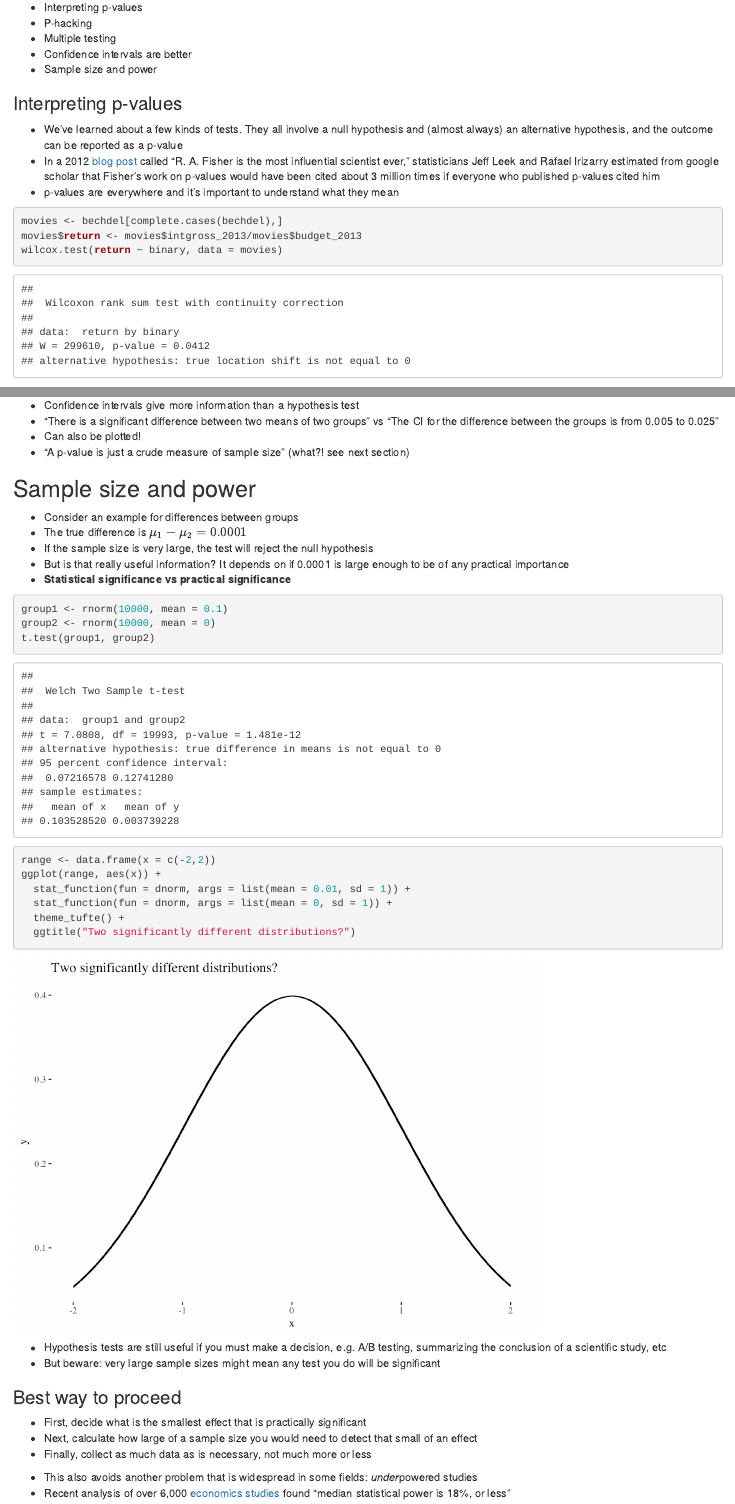
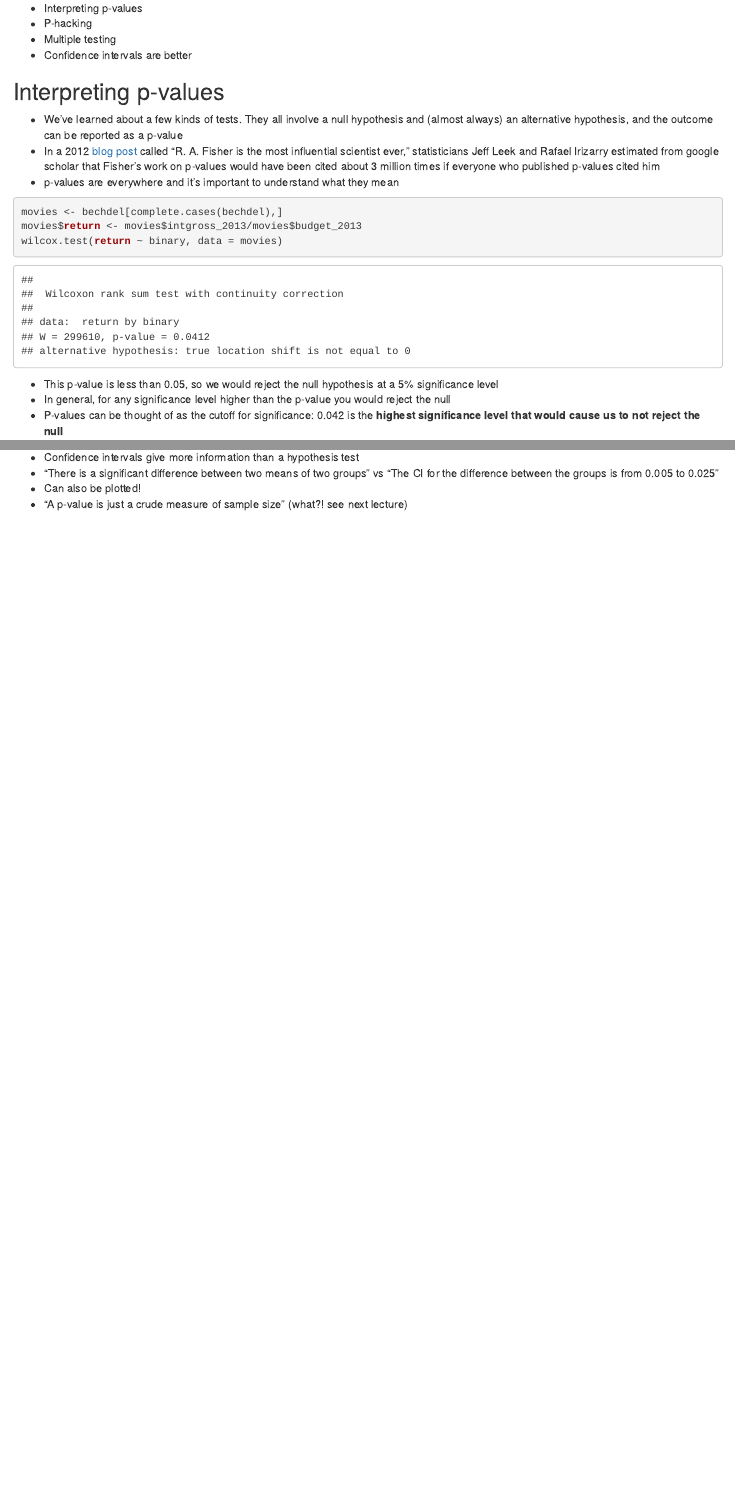
Before and after one commit to anhnguyendepocen/joftius.github.io, an R Markdown document (notes103/22testmisuse.Rmd): the page in a window 1100 px wide, from 220 px down before the commit and from 200 px down after it, so that both start at the same text, and a second part further down, joined at a grey line. The pictures show the output file notes103/22testmisuse.html that the author committed with the source, opened offline.

Commit message:
notes 22

````diff
--- a/notes103/22testmisuse.Rmd
+++ b/notes103/22testmisuse.Rmd
@@ -22,5 +19,4 @@ library(MASS)
 - P-hacking
 - Multiple testing
 - Confidence intervals are better
-- Sample size and power
 
@@ -122,36 +118,4 @@ ggplot(FWER, aes(x = m, y = FWER)) + geom_point() + theme_tufte()
 - Confidence intervals give more information than a hypothesis test
 - "There is a significant difference between two means of two groups" vs "The CI for the difference between the groups is from 0.005 to 0.025"
 - Can also be plotted!
-- "A p-value is just a crude measure of sample size" (what?! see next section)
-
-## Sample size and power
-
-- Consider an example for differences between groups
-- The true difference is $\mu_1 - \mu_2 = 0.0001$
-- If the sample size is very large, the test will reject the null hypothesis
-- But is that really useful information? It depends on if 0.0001 is large enough to be of any practical importance
-- **Statistical significance vs practical significance**
-
-```{r cache = F}
-group1 <- rnorm(10000, mean = 0.1)
-group2 <- rnorm(10000, mean = 0)
-t.test(group1, group2)
-range <- data.frame(x = c(-2,2))
-ggplot(range, aes(x)) +
-  stat_function(fun = dnorm, args = list(mean = 0.01, sd = 1)) +
-  stat_function(fun = dnorm, args = list(mean = 0, sd = 1)) +
-  theme_tufte() +
-  ggtitle("Two significantly different distributions?")
-```
-
-- Hypothesis tests are still useful if you must make a decision, e.g. A/B testing, summarizing the conclusion of a scientific study, etc
-- But beware: very large sample sizes might mean any test you do will be significant
-
-### Best way to proceed
-
-- First, decide what is the smallest effect that is practically significant
-- Next, calculate how large of a sample size you would need to detect that small of an effect
-- Finally, collect as much data as is necessary, not much more or less
-
-- This also avoids another problem that is widespread in some fields: *under*powered studies
-- Recent analysis of over 6,000 [economics studies](https://www.hoplofobia.info/wp-content/uploads/2015/10/2017-The-Power-of-Bias-in-Economics-Research.pdf) found "median statistical power is 18\%, or less"
+- "A p-value is just a crude measure of sample size" (what?! see next lecture)
````
Also changed, not shown: notes103/22testmisuse.html, page/introstats/index.html, notes103/22testmisuse.Rmd (11 more changed lines).
